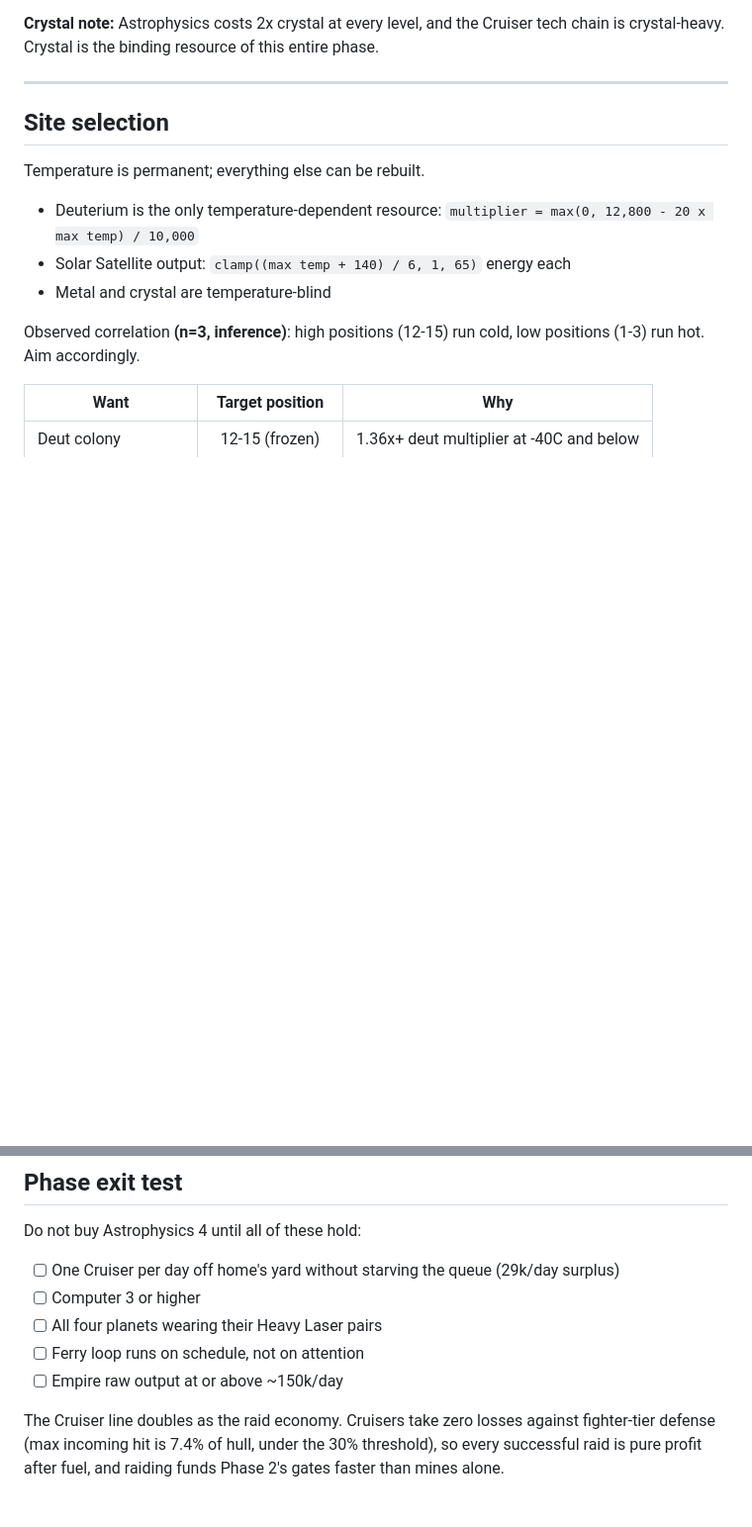
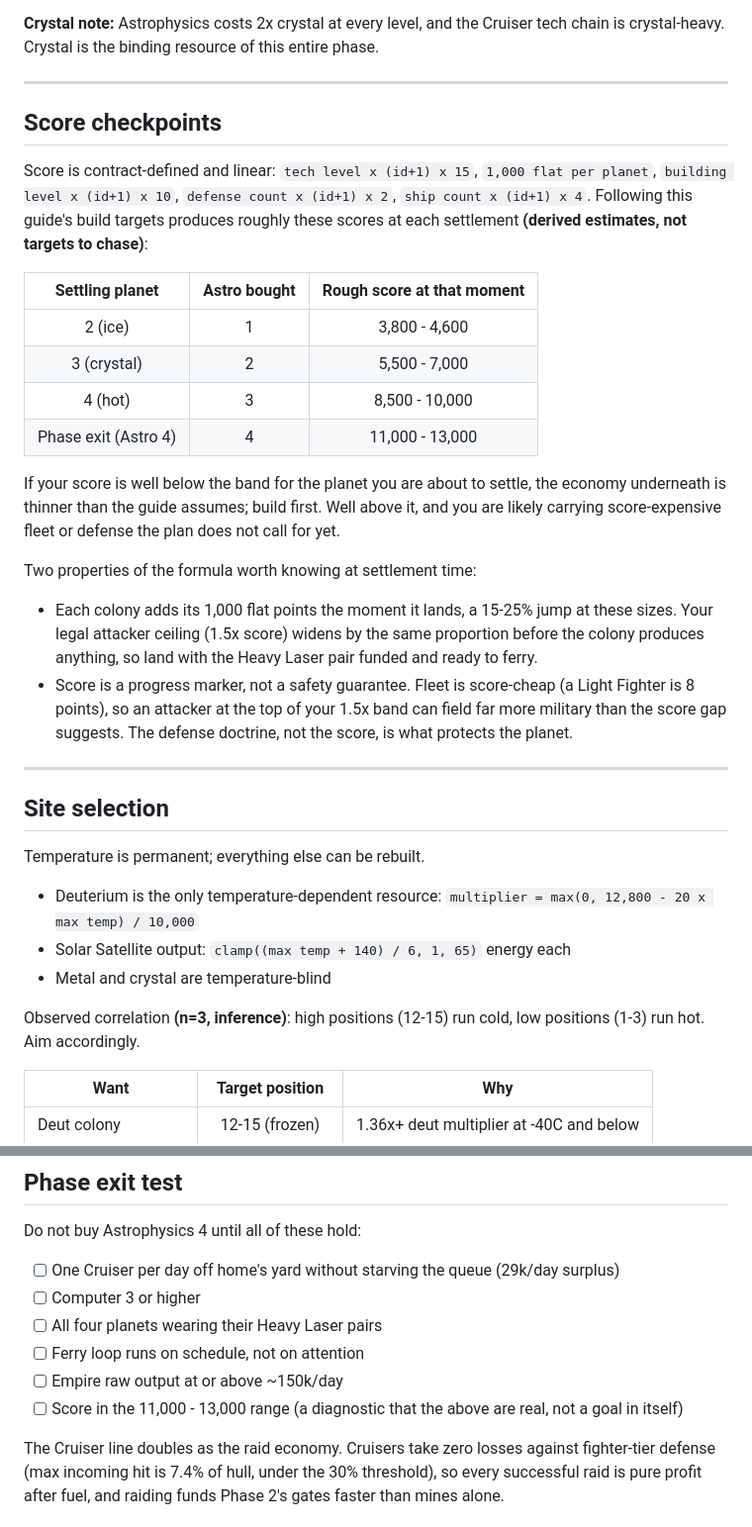
Before and after one commit to dnellis74/rebirth, a Markdown page: veydrift-opening-guide.md, 2 parts joined by grey strips. Shown at 99% size. Drawn GitHub-style; blank space fills up the shorter version.

Commit message:
Add score checkpoints and scoring guidelines
Added score checkpoints section with scoring formulas and estimates for settlements.

```diff
--- a/veydrift-opening-guide.md
+++ b/veydrift-opening-guide.md
@@ -25,6 +25,38 @@ Expand as fast as that overhead allows.
 
 **Crystal note:** Astrophysics costs 2x crystal at every level, and the Cruiser
 tech chain is crystal-heavy. Crystal is the binding resource of this entire phase.
+
+---
+
+## Score checkpoints
+
+Score is contract-defined and linear: `tech level x (id+1) x 15`, `1,000 flat per
+planet`, `building level x (id+1) x 10`, `defense count x (id+1) x 2`,
+`ship count x (id+1) x 4`. Following this guide's build targets produces roughly
+these scores at each settlement **(derived estimates, not targets to chase)**:
+
+| Settling planet | Astro bought | Rough score at that moment |
+|:---------------:|:------------:|:--------------------------:|
+| 2 (ice) | 1 | 3,800 - 4,600 |
+| 3 (crystal) | 2 | 5,500 - 7,000 |
+| 4 (hot) | 3 | 8,500 - 10,000 |
+| Phase exit (Astro 4) | 4 | 11,000 - 13,000 |
+
+If your score is well below the band for the planet you are about to settle, the
+economy underneath is thinner than the guide assumes; build first. Well above it,
+and you are likely carrying score-expensive fleet or defense the plan does not
+call for yet.
+
+Two properties of the formula worth knowing at settlement time:
+
+- Each colony adds its 1,000 flat points the moment it lands, a 15-25% jump at
+  these sizes. Your legal attacker ceiling (1.5x score) widens by the same
+  proportion before the colony produces anything, so land with the Heavy Laser
+  pair funded and ready to ferry.
+- Score is a progress marker, not a safety guarantee. Fleet is score-cheap
+  (a Light Fighter is 8 points), so an attacker at the top of your 1.5x band can
+  field far more military than the score gap suggests. The defense doctrine, not
+  the score, is what protects the planet.
 
 ---
 
@@ -175,6 +207,8 @@ Do not buy Astrophysics 4 until all of these hold:
 - [ ] All four planets wearing their Heavy Laser pairs
 - [ ] Ferry loop runs on schedule, not on attention
 - [ ] Empire raw output at or above ~150k/day
+- [ ] Score in the 11,000 - 13,000 range (a diagnostic that the above are real,
+      not a goal in itself)
 
 The Cruiser line doubles as the raid economy. Cruisers take zero losses against
 fighter-tier defense (max incoming hit is 7.4% of hull, under the 30% threshold),
```
